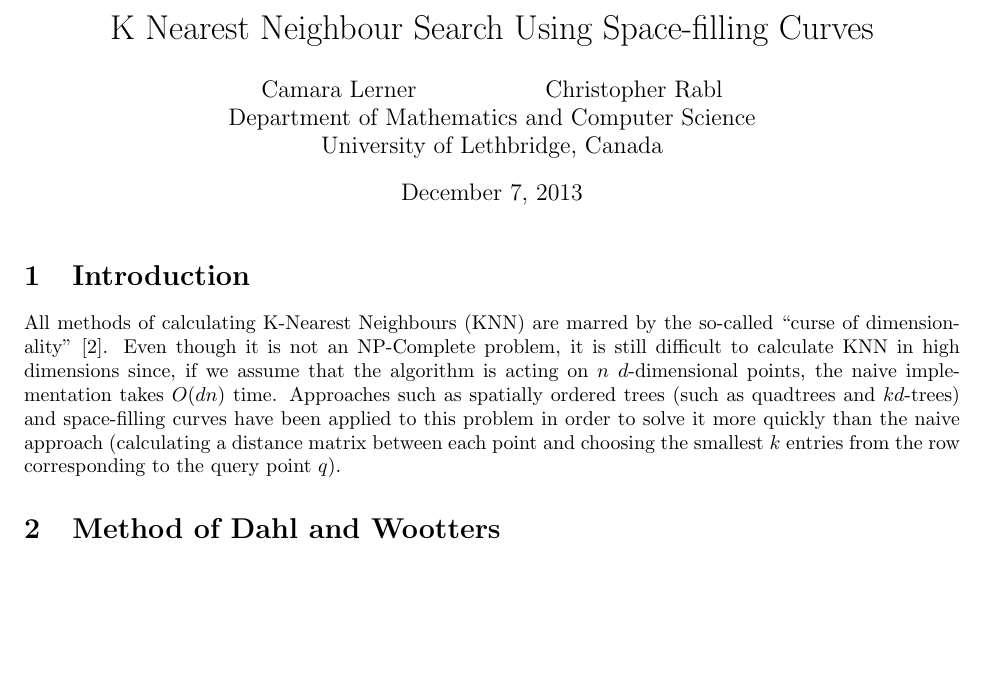
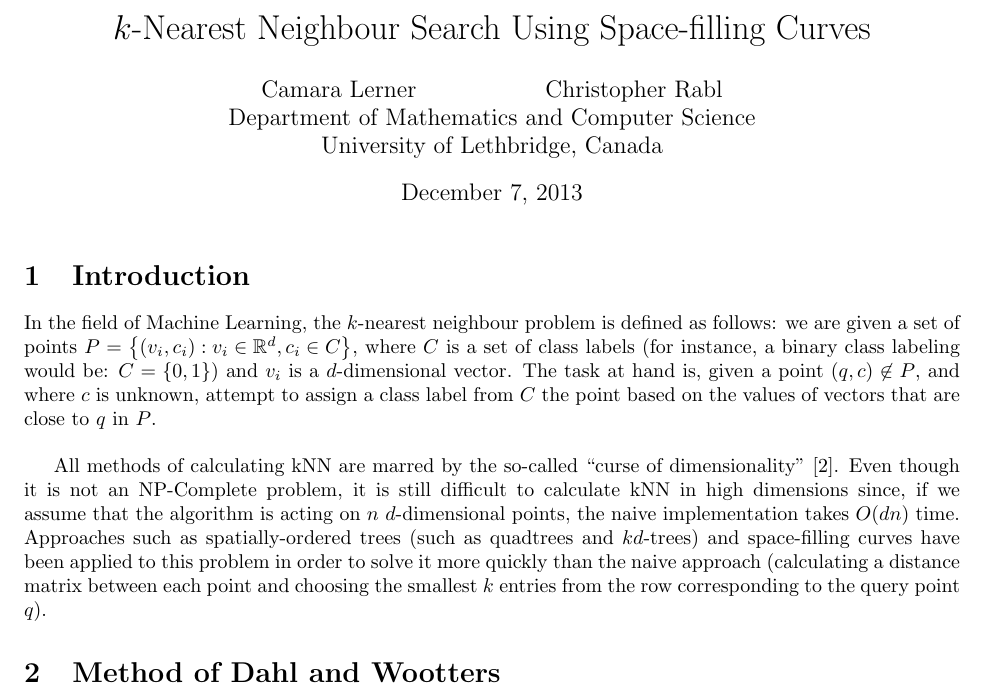
Before and after one commit to crabl/knn-algo, a LaTeX document (paper/paper.tex): part of page 1 of 8, cut so that both start at the same text, the shorter picture padded with empty space. Compiled offline with pdfLaTeX.

Commit message:
Added intro bit

```diff
--- a/paper/paper.tex
+++ b/paper/paper.tex
@@ -14,7 +14,7 @@
 \newcommand{\etal}{\emph{et al.}}
 
 \begin{document}
-\title{K Nearest Neighbour Search Using Space-filling Curves}
+\title{$k$-Nearest Neighbour Search Using Space-filling Curves}
 \author{Camara Lerner \hspace{2cm} Christopher Rabl \\
   Department of Mathematics and Computer Science \\
   University of Lethbridge, Canada}
@@ -23,7 +23,9 @@
 
 \section{Introduction}
 
-All methods of calculating K-Nearest Neighbours (KNN) are marred by the so-called ``curse of dimensionality'' \cite{Bellman:2003}. Even though it is not an NP-Complete problem, it is still difficult to calculate KNN in high dimensions since, if we assume that the algorithm is acting on $n$ $d$-dimensional points, the naive implementation takes $O(dn)$ time. Approaches such as spatially ordered trees (such as quadtrees and $kd$-trees) and space-filling curves have been applied to this problem in order to solve it more quickly than the naive approach (calculating a distance matrix between each point and choosing the smallest $k$ entries from the row corresponding to the query point $q$).
+In the field of Machine Learning, the $k$-nearest neighbour problem is defined as follows: we are given a set of points $P = \left\{ {(v_i, c_i) : v_i \in \mathbb{R}^d, c_i \in C } \right\}$, where $C$ is a set of class labels (for instance, a binary class labeling would be: $C = \left\{ {0,1} \right\}$) and $v_i$ is a $d$-dimensional vector. The task at hand is, given a point $(q, c) \not \in P$, and where $c$ is unknown, attempt to assign a class label from $C$ the point based on the values of vectors that are close to $q$ in $P$. \\
+
+All methods of calculating kNN are marred by the so-called ``curse of dimensionality'' \cite{Bellman:2003}. Even though it is not an NP-Complete problem, it is still difficult to calculate kNN in high dimensions since, if we assume that the algorithm is acting on $n$ $d$-dimensional points, the naive implementation takes $O(dn)$ time. Approaches such as spatially-ordered trees (such as quadtrees and $kd$-trees) and space-filling curves have been applied to this problem in order to solve it more quickly than the naive approach (calculating a distance matrix between each point and choosing the smallest $k$ entries from the row corresponding to the query point $q$).
 
 \section{Method of Dahl and Wootters}
 
```
